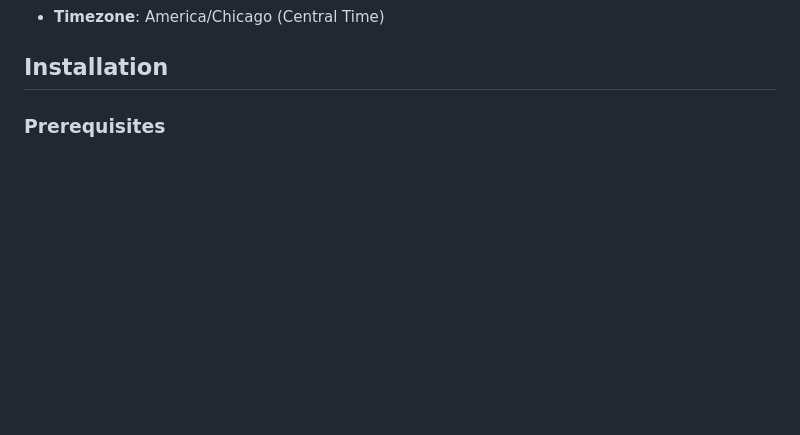
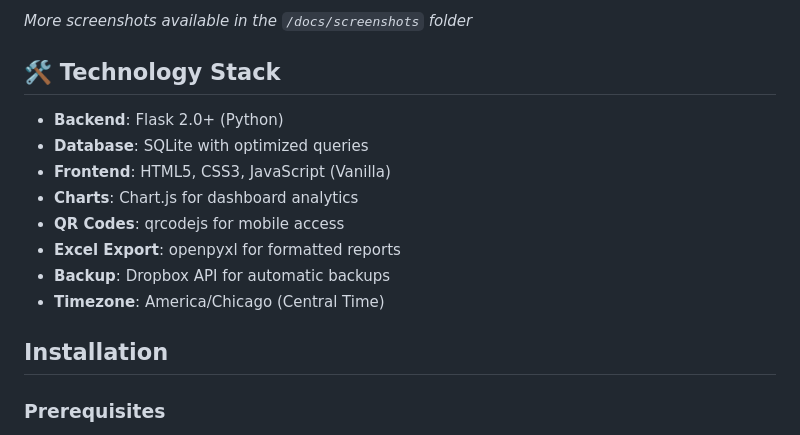
Before and after one commit to mbyrdLCS/Fire-Department-Management-System, a Markdown page: README.md, the part around one of its changes. Rendered like a GitHub page; blank space fills up the shorter version.

```diff
--- a/README.md
+++ b/README.md
@@ -21,3 +57,14 @@ A web-based time tracking and management system for fire departments, built with
+*More screenshots available in the `/docs/screenshots` folder*
+
+## 🛠️ Technology Stack
+
+- **Backend**: Flask 2.0+ (Python)
+- **Database**: SQLite with optimized queries
+- **Frontend**: HTML5, CSS3, JavaScript (Vanilla)
+- **Charts**: Chart.js for dashboard analytics
+- **QR Codes**: qrcodejs for mobile access
+- **Excel Export**: openpyxl for formatted reports
+- **Backup**: Dropbox API for automatic backups
 - **Timezone**: America/Chicago (Central Time)
 
 ## Installation
```
Also changed, not shown: other parts of README.md (+99 -19 lines).
